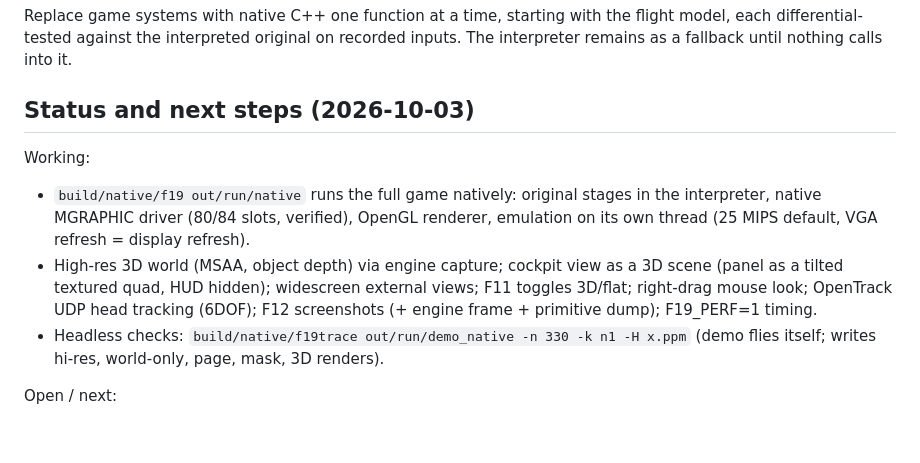
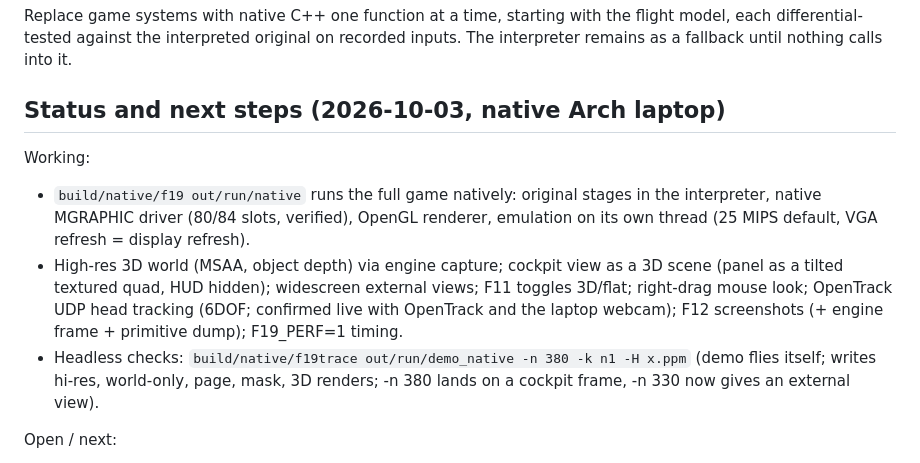
Before and after one commit to crinkelitehttps/f19-vibes, a Markdown page: docs/native-port.md, the part around the change. Drawn GitHub-style; blank space fills up the shorter version.

Commit message:
docs: head tracking confirmed live; cockpit frame for headless checks
Co-Authored-By: Claude Opus 5.5 <noreply@anthropic.com>

```diff
--- a/docs/native-port.md
+++ b/docs/native-port.md
@@ -249,7 +249,7 @@ the flight model, each differential-tested against the interpreted
 original on recorded inputs. The interpreter remains as a fallback until
 nothing calls into it.
 
-## Status and next steps (2026-10-03)
+## Status and next steps (2026-10-03, native Arch laptop)
 
 Working:
 - `build/native/f19 out/run/native` runs the full game natively: original
@@ -259,10 +259,12 @@ Working:
 - High-res 3D world (MSAA, object depth) via engine capture; cockpit view
   as a 3D scene (panel as a tilted textured quad, HUD hidden); widescreen
   external views; F11 toggles 3D/flat; right-drag mouse look; OpenTrack
-  UDP head tracking (6DOF); F12
+  UDP head tracking (6DOF; confirmed live with OpenTrack and the laptop
+  webcam); F12
   screenshots (+ engine frame + primitive dump); F19_PERF=1 timing.
-- Headless checks: `build/native/f19trace out/run/demo_native -n 330 -k n1 -H x.ppm`
-  (demo flies itself; writes hi-res, world-only, page, mask, 3D renders).
+- Headless checks: `build/native/f19trace out/run/demo_native -n 380 -k n1 -H x.ppm`
+  (demo flies itself; writes hi-res, world-only, page, mask, 3D renders;
+  -n 380 lands on a cockpit frame, -n 330 now gives an external view).
 
 Open / next:
 - Freelook beyond ~±51°: the engine culls outside its frustum; needs the
```
